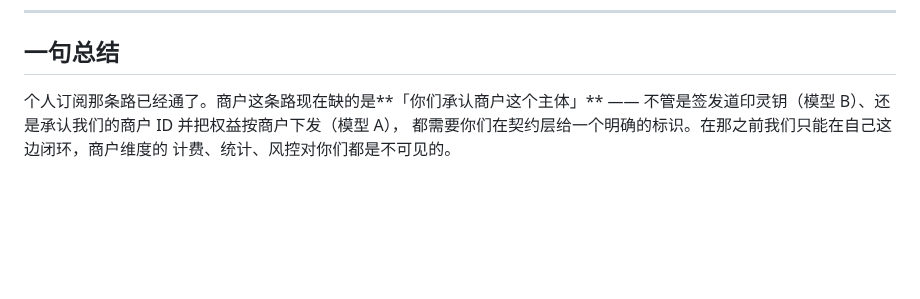
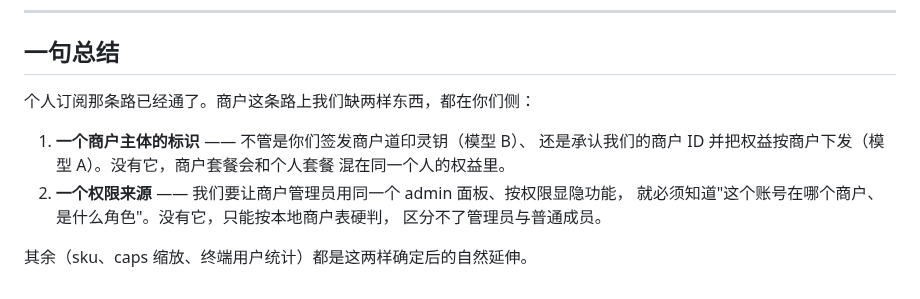
Before and after one commit to EternalNight996/memory-eternal, a Markdown page: docs/mengbot-merchant-request.md, the part around one of its changes. Rendered like a GitHub page; blank space fills up the shorter version.

```diff
--- a/docs/mengbot-merchant-request.md
+++ b/docs/mengbot-merchant-request.md
@@ -168,7 +226,13 @@ GET /api/v1/accounts/{email}/subscription    ← 按邮箱
 
 ## 一句总结
 
-个人订阅那条路已经通了。商户这条路现在缺的是**「你们承认商户这个主体」** ——
-不管是签发道印灵钥（模型 B）、还是承认我们的商户 ID 并把权益按商户下发（模型 A），
-都需要你们在契约层给一个明确的标识。在那之前我们只能在自己这边闭环，商户维度的
-计费、统计、风控对你们都是不可见的。
+个人订阅那条路已经通了。商户这条路上我们缺两样东西，都在你们侧：
+
+1. **一个商户主体的标识** —— 不管是你们签发商户道印灵钥（模型 B）、
+   还是承认我们的商户 ID 并把权益按商户下发（模型 A）。没有它，商户套餐会和个人套餐
+   混在同一个人的权益里。
+2. **一个权限来源** —— 我们要让商户管理员用同一个 admin 面板、按权限显隐功能，
+   就必须知道"这个账号在哪个商户、是什么角色"。没有它，只能按本地商户表硬判，
+   区分不了管理员与普通成员。
+
+其余（sku、caps 缩放、终端用户统计）都是这两样确定后的自然延伸。
```
Also changed, not shown: other parts of docs/mengbot-merchant-request.md (+67 -9 lines).
